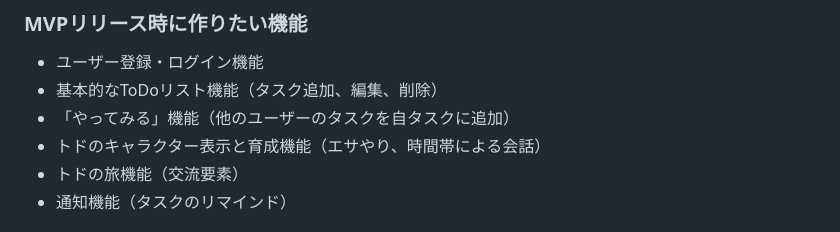
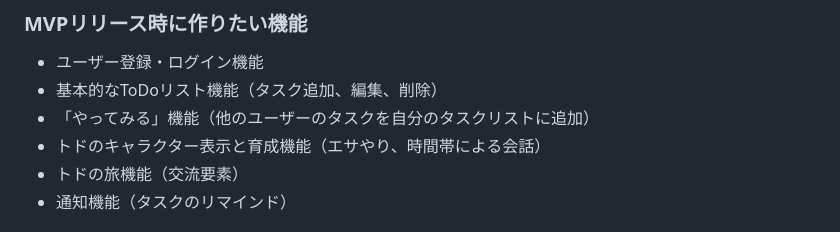
Before and after one commit to 878is878/ToDo_sealion, a Markdown page: README.md, the part around the change. GitHub-like rendering.

```diff
--- a/README.md
+++ b/README.md
@@ -33,7 +33,7 @@ SNSでの告知
 
 - ユーザー登録・ログイン機能
 - 基本的なToDoリスト機能（タスク追加、編集、削除）
-- 「やってみる」機能（他のユーザーのタスクを自タスクに追加）
+- 「やってみる」機能（他のユーザーのタスクを自分のタスクリストに追加）
 - トドのキャラクター表示と育成機能（エサやり、時間帯による会話）
 - トドの旅機能（交流要素）
 - 通知機能（タスクのリマインド）
```
